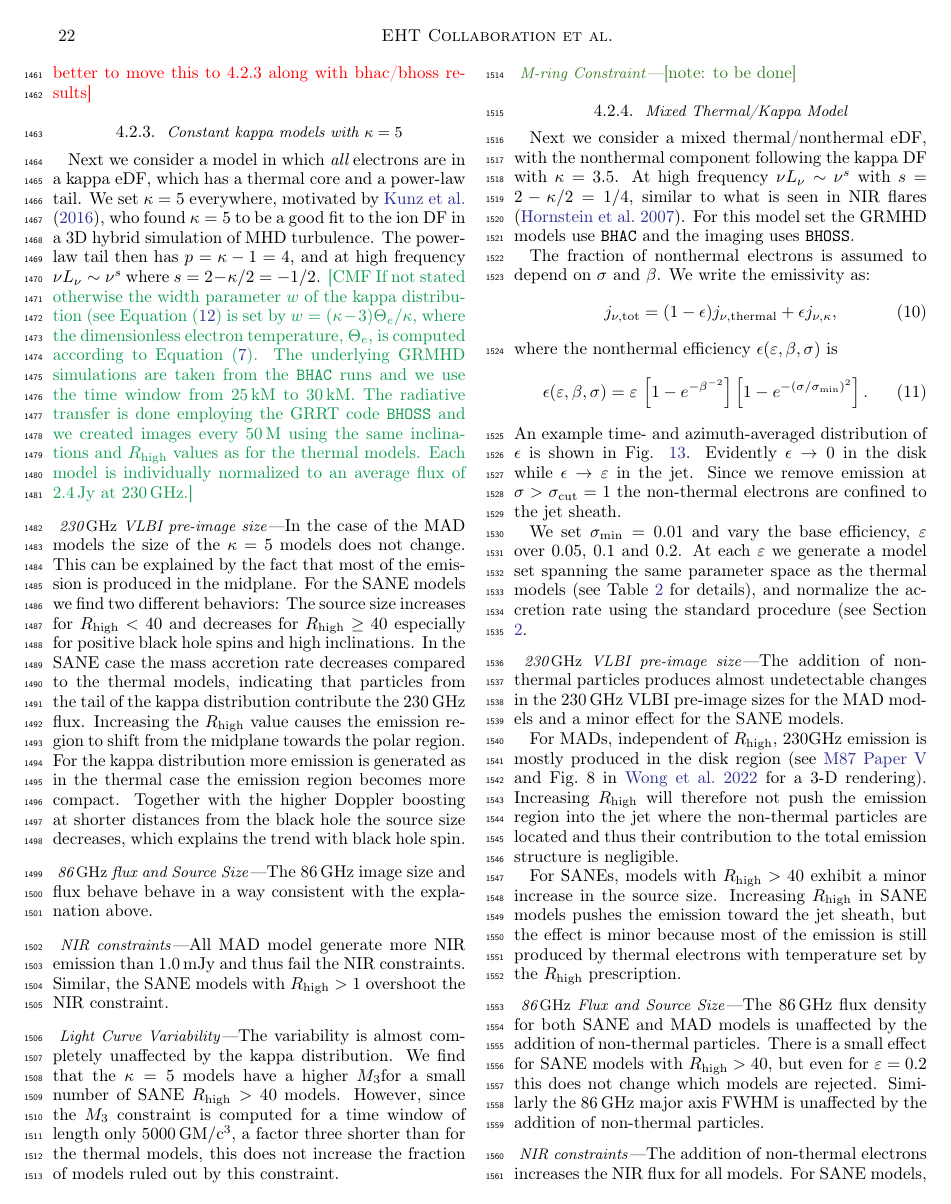
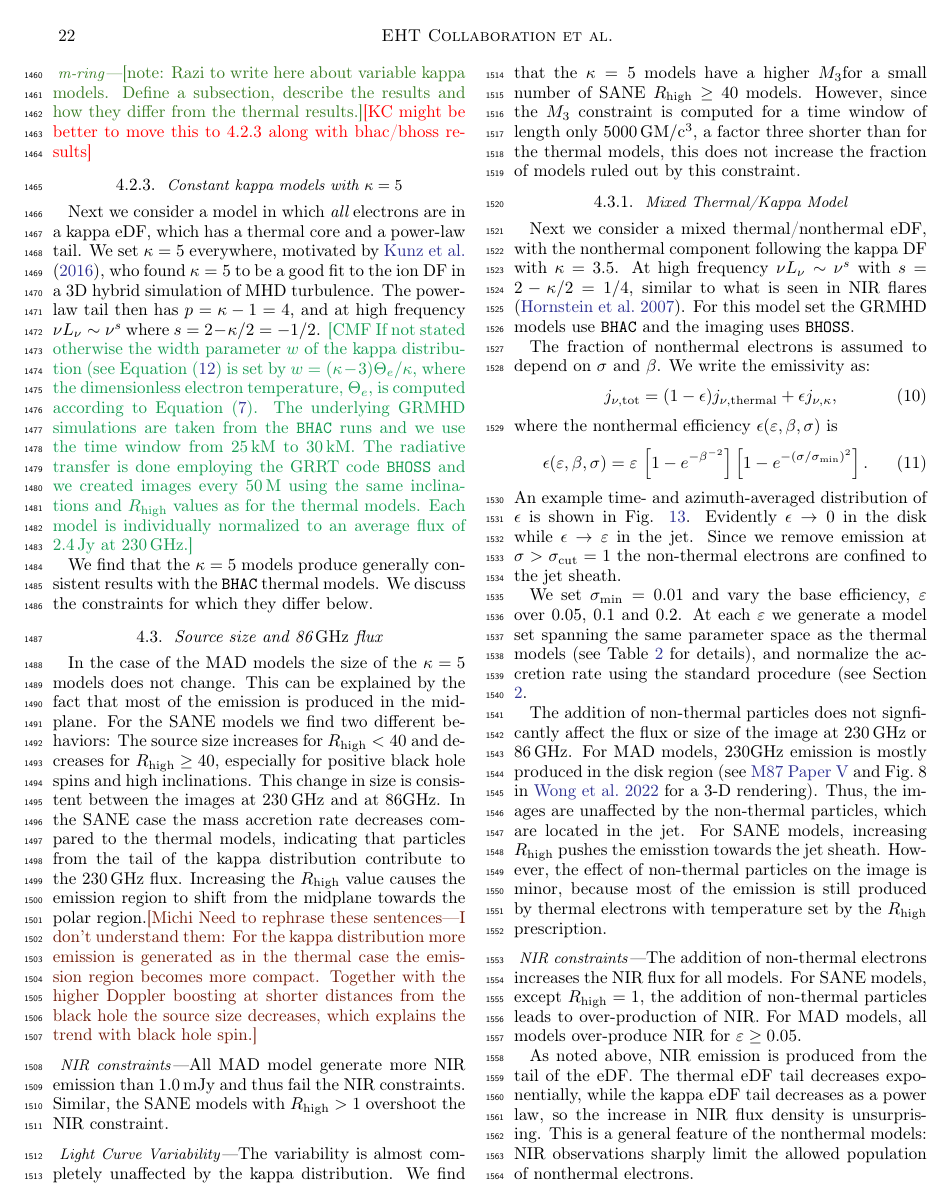
Before and after one commit to rndref/EHT_SGRA5, a LaTeX paper (main.tex, which reads comparisons.tex): page 22 of 100. Compiled offline with pdfLaTeX.

Commit message:
Updates from Overleaf

```diff
--- a/comparisons.tex
+++ b/comparisons.tex
@@ -491,15 +493,17 @@ The addition of the power-law tail primarily increases the flux in the NIR and t
 Next we consider a model in which {\em all} electrons are in a kappa eDF, which has a thermal core and a power-law tail.  We set $\kappa = 5$ everywhere,  motivated by \cite{2016PhRvL.117w5101K}, who found $\kappa = 5$ to be a good fit to the ion DF in a 3D hybrid simulation of MHD turbulence.  The power-law tail then has $p = \kappa - 1 = 4$, and at high frequency $\nu L_\nu \sim \nu^s$ where $s = 2 - \kappa/2 = -1/2$.
 \cmf{If not stated otherwise the width parameter $w$ of the kappa distribution (see Equation~(\ref{eq:kappa}) is set by $w = (\kappa - 3) \Theta_e/\kappa$, where the dimensionless electron temperature, $\Theta_e$, is computed according to Equation~(\ref{eq:rhigh_prescription}). The underlying GRMHD simulations are taken from the \bhac runs and we use the time window from 25\,kM to 30\,kM. The radiative transfer is done employing the GRRT code \bhoss and we created images every 50\,M using the same inclinations and $\Rh$ values as for the thermal models. Each model is individually normalized to an average flux of 2.4\,Jy at 230\GHz.}
 
+We find that the $\kappa=5$ models produce generally consistent results with the \bhac thermal models. We discuss the constraints for which they differ below.
 %..............................................................................
-\subsubsubsection{230\GHz VLBI pre-image size}
+%\subsubsubsection{230\GHz VLBI pre-image size}
+\subsection{Source size and 86\GHz flux}
 
-In the case of the MAD models the size of the $\kappa=5$ models does not change. This can be explained by the fact that most of the emission is produced in the midplane. For the SANE models we find two different behaviors: The source size increases for $R_{\rm high}<40$ and decreases for $R_{\rm high}\geq 40$ especially for positive black hole spins and high inclinations. In the SANE case the mass accretion rate decreases compared to the thermal models, indicating that particles from the tail of the kappa distribution contribute the 230\GHz flux. Increasing the $R_{\rm high}$ value causes the emission region to shift from the midplane towards the polar region. For the kappa distribution more emission is generated as in the thermal case the emission region becomes more compact. Together with the higher Doppler boosting at shorter distances from the black hole the source size decreases, which explains the trend with black hole spin.
+In the case of the MAD models the size of the $\kappa=5$ models does not change. This can be explained by the fact that most of the emission is produced in the midplane. For the SANE models we find two different behaviors: The source size increases for $R_{\rm high}<40$ and decreases for $R_{\rm high}\geq 40$, especially for positive black hole spins and high inclinations. This change in size is consistent between the images at 230\GHz and at 86GHz. In the SANE case the mass accretion rate decreases compared to the thermal models, indicating that particles from the tail of the kappa distribution contribute to the 230\GHz flux. Increasing the $R_{\rm high}$ value causes the emission region to shift from the midplane towards the polar region.\michi{Need to rephrase these sentences---I don't understand them: For the kappa distribution more emission is generated as in the thermal case the emission region becomes more compact. Together with the higher Doppler boosting at shorter distances from the black hole the source size decreases, which explains the trend with black hole spin.}
 
 %..............................................................................
-\subsubsubsection{86\GHz flux and Source Size}
+%\subsubsubsection{86\GHz flux and Source Size}
 
-The 86\GHz image size and flux behave behave in a way consistent with the explanation above.
+%The 86\GHz image size and flux behave behave in a way consistent with the explanation above.
 
 %..............................................................................
 \subsubsubsection{NIR constraints}
@@ -509,13 +513,13 @@ All MAD model generate more NIR emission than 1.0\,mJy and thus fail the NIR con
 %..............................................................................
 \subsubsubsection{Light Curve Variability}
 
-The variability is almost completely unaffected by the kappa distribution. We find that the $\kappa=5$ models have a higher $\mi{3}$for a small number of SANE $R_{\rm high}>40$ models. However, since the $\mi{3}$ constraint is computed for a time window of length only 5000\,$\rm{GM/c^3}$, a factor three shorter than for the thermal models, this does not increase the fraction of models ruled out by this constraint.
+The variability is almost completely unaffected by the kappa distribution. We find that the $\kappa=5$ models have a higher $\mi{3}$for a small number of SANE $R_{\rm high}\geq 40$ models. However, since the $\mi{3}$ constraint is computed for a time window of length only 5000\,$\rm{GM/c^3}$, a factor three shorter than for the thermal models, this does not increase the fraction of models ruled out by this constraint.
 %and thus a direct comparison cannot be performed. However we find that 66\% of the models fail this test. The number roughly agrees with the thermal models and thus we conclude that the non-thermal particles included via a kappa eDF with $kappa=5$ does not affect the variability.
 
 %..............................................................................
-\subsubsubsection{M-ring Constraint}
+%\subsubsubsection{M-ring Constraint}
 
-\note{to be done}
+%\note{to be done}
 
 % cfg 12-dec: this section will be commented out soon unless we receive more results
 
@@ -559,15 +563,13 @@ and normalize the accretion rate using the standard procedure (see Section \ref{
 \end{figure}
 
 %In the following we will elaborate on the impact of adding non-thermal particles via the kappa electron distribution with fixed kappa value ($\kappa=3.5$) and three different base efficiencies $\varepsilon=$0.05, 0.1 and 0.2 on the observational constraints listed in Section~\ref{subsec:thermal}.
+The addition of non-thermal particles does not signficantly affect the flux or size of the image at 230\GHz or 86\GHz. For MAD models, $230$GHz emission is mostly produced in the disk region (see \citetalias{M87PaperV} and Fig.~8 in \citealt{Wong_2022} for a 3-D rendering).  Thus, the images are unaffected by the non-thermal particles, which are located in the jet. For SANE models, increasing $\Rh$ pushes the emisstion towards the jet sheath. However, the effect of non-thermal particles on the image is minor, because most of the emission is still produced by thermal electrons with temperature set by the $\Rh$ prescription.
 
 %..............................................................................
-\subsubsubsection{230\GHz VLBI pre-image size}
+%\subsubsubsection{230\GHz VLBI pre-image size}
 
-The addition of non-thermal particles produces almost undetectable changes in the 230\GHz VLBI pre-image sizes for the MAD models and a minor effect for the SANE models.
+%The addition of non-thermal particles produces almost undetectable changes in the 230\GHz VLBI pre-image sizes for the MAD models and a minor effect for the SANE models.
 
-For MADs, independent of $\Rh$, $230$GHz emission is mostly produced in the disk region (see \citetalias{M87PaperV} and Fig.~8 in \citealt{Wong_2022} for a 3-D rendering).  Increasing $\Rh$ will therefore not push the emission region into the jet where the non-thermal particles are located and thus their contribution to the total emission structure is negligible.
-
-For SANEs, models with $\Rh>40$ exhibit a minor increase in the source size.  Increasing $\Rh$ in SANE models pushes the emission toward the jet sheath, but the effect is minor because most of the emission is still produced by thermal electrons with temperature set by the $\Rh$ prescription.
 
 %An increase in $\Rh$ suppresses the emission from particles in the disk (by decreasing the electron temperature) and thus enhances emission from jet.  Since most the non-thermal particles are located in the sheath of the jet their impact on the source size is largest if the bulk of the thermal emission is also produced there.
 
@@ -577,13 +579,13 @@ For SANEs, models with $\Rh>40$ exhibit a minor increase in the source size.  In
 %In MADs, independent of the choice of $\Rh$, the emission is mostly produced in the disk region (see \citetalias{M87PaperV} and Fig.~8 in \citet{Wong_2022} for a 3-D rendering).  Increasing $\Rh$ will not push the emission region into the jet where the non-thermal particles are located and thus their contribution to the total emission structure is negligible.
 
 %..............................................................................
-\subsubsubsection{86\GHz Flux and Source Size}
+%\subsubsubsection{86\GHz Flux and Source Size}
 
 % cfg 12-dec: this has already been mentioned elsewhere
 %The 86\GHz GMVA+ALMA observations
 %probe a larger field of view than the 230\GHz EHT observations, so we increased the field of view for the 86\GHz to 800\,$\rm{\mu as}$ during the radiative transfer calculations. Again the non-thermal particles are mainly located in the jet sheath and thus the increased field of view ensures that no extended flux is missing during the comparison with the 86\GHz observations.
 
-The 86\GHz flux density for both SANE and MAD models is unaffected by the addition of non-thermal particles.  There is a small effect for SANE models with $\Rh>40$, but even for $\varepsilon = 0.2$ this does not change which models are rejected.  Similarly the 86\GHz major axis FWHM is unaffected by the addition of non-thermal particles.
+%The 86\GHz flux density for both SANE and MAD models is unaffected by the addition of non-thermal particles.  There is a small effect for SANE models with $\Rh>40$, but even for $\varepsilon = 0.2$ this does not change which models are rejected.  Similarly the 86\GHz major axis FWHM is unaffected by the addition of non-thermal particles.
 
 %n case of the SANE models the edges of the 86\GHz flux distribution are slightly shifted in the case of $\Rh>40$. However, including non-thermal particles even with the highest base efficiency $\varepsilon=0.2$ does not change the scoring of a model, i.e., a thermal-only model which full-fills the 86\GHz constrain is still accepted if non-thermal particles are included.
 
```
Also changed, not shown: conclusions.tex (+6 -6 lines), main.tex (+2 -13 lines), comparisons.tex (8 more changed lines).
